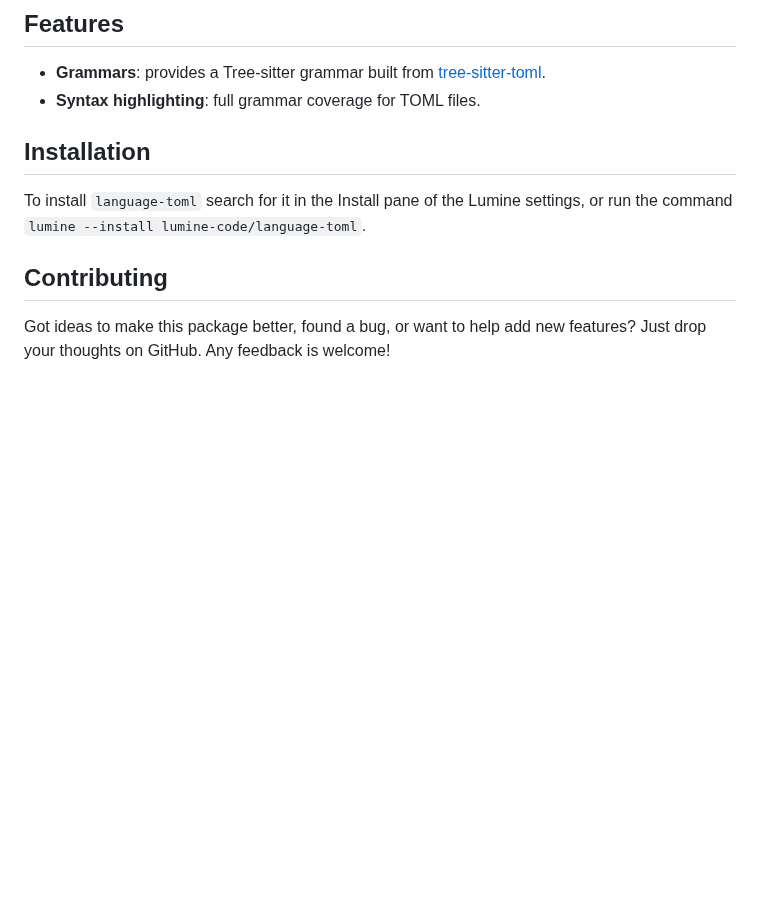
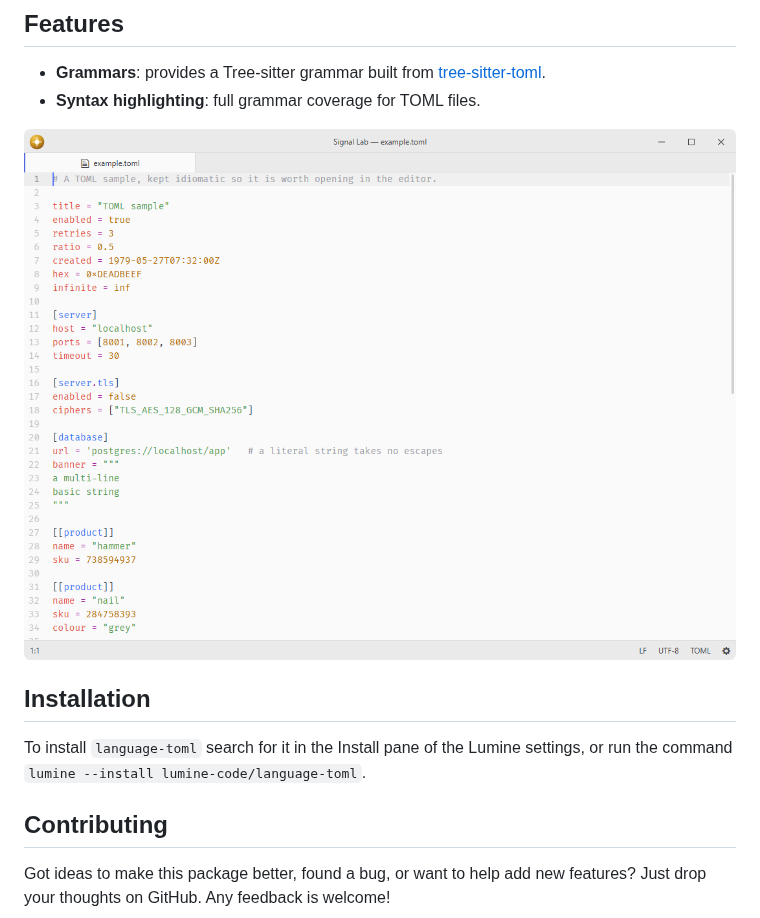
Before and after one commit to lumine-code/language-toml, a Markdown page: README.md, the part around the change. GitHub-like rendering; pictures changed too: .github/demo.png (added); blank space fills up the shorter version.

Commit message:
Add screenshots beneath the feature list

```diff
--- a/README.md
+++ b/README.md
@@ -9,6 +9,8 @@ Fork of [pulsar-edit/pulsar](https://github.com/pulsar-edit/pulsar) (`packages/l
 - **Grammars**: provides a Tree-sitter grammar built from [tree-sitter-toml](https://github.com/tree-sitter-grammars/tree-sitter-toml).
 - **Syntax highlighting**: full grammar coverage for TOML files.
 
+![TOML syntax highlighting at the default editor font size.](.github/demo.png)
+
 ## Installation
 
 To install `language-toml` search for it in the Install pane of the Lumine settings, or run the command `lumine --install lumine-code/language-toml`.
```
Also changed, not shown: 1 other file.
